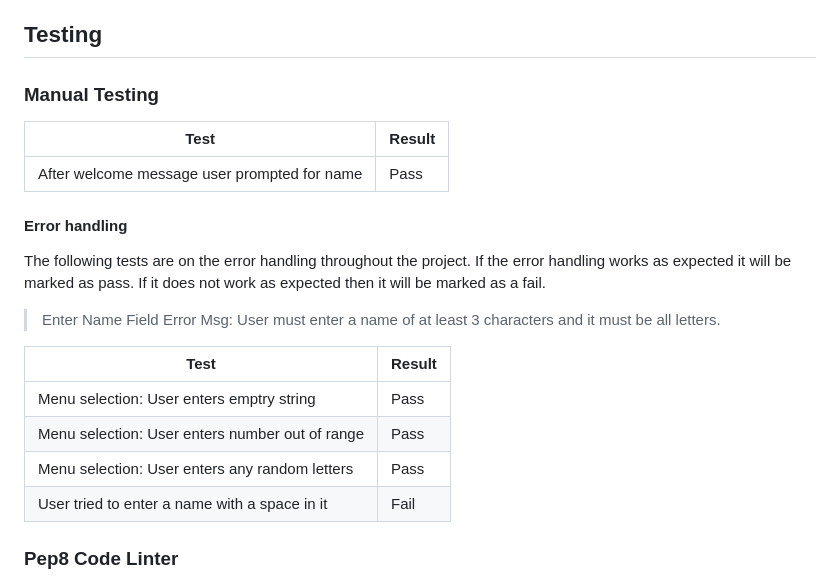
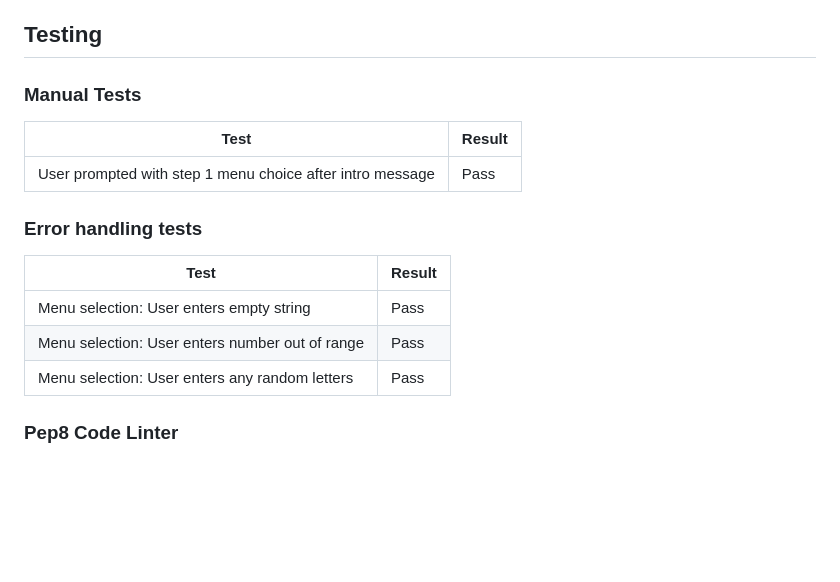
Before and after one commit to bristlebird/time-lord, a Markdown page: README.md, the part around one of its changes. Drawn GitHub-style; blank space fills up the shorter version.

Commit message:
add updates & images to readme

```diff
--- a/README.md
+++ b/README.md
@@ -84,26 +84,19 @@ If you want to fork this project and deploy this app on Heroku, you can follow t
 
 ## Testing
 
-### Manual Testing
+### Manual Tests
 
 | Test | Result |
-|--|--|
-|After welcome message user prompted for name|Pass|
+| -- | -- |
+| User prompted with step 1 menu choice after intro message | Pass |
 
-#### Error handling
-
-The following tests are on the error handling throughout the project.
-If the error handling works as expected it will be marked as pass.
-If it does not work as expected then it will be marked as a fail.
-> Enter Name Field
-Error Msg: User must enter a name of at least 3 characters and it must be all letters.
+### Error handling tests
 
 | Test | Result |
-|--|--|
-| Menu selection: User enters emptry string | Pass |
+| -- | -- |
+| Menu selection: User enters empty string | Pass |
 | Menu selection: User enters number out of range | Pass |
 | Menu selection: User enters any random letters | Pass |
-| User tried to enter a name with a space in it|Fail|
 
 ### Pep8 Code Linter
 [Code Institute's Pep8 Python Linter](https://pep8ci.herokuapp.com/) was used to correctly format python code and ensure it was free from errors:
```
Also changed, not shown: other parts of README.md (+0 -1 lines).
